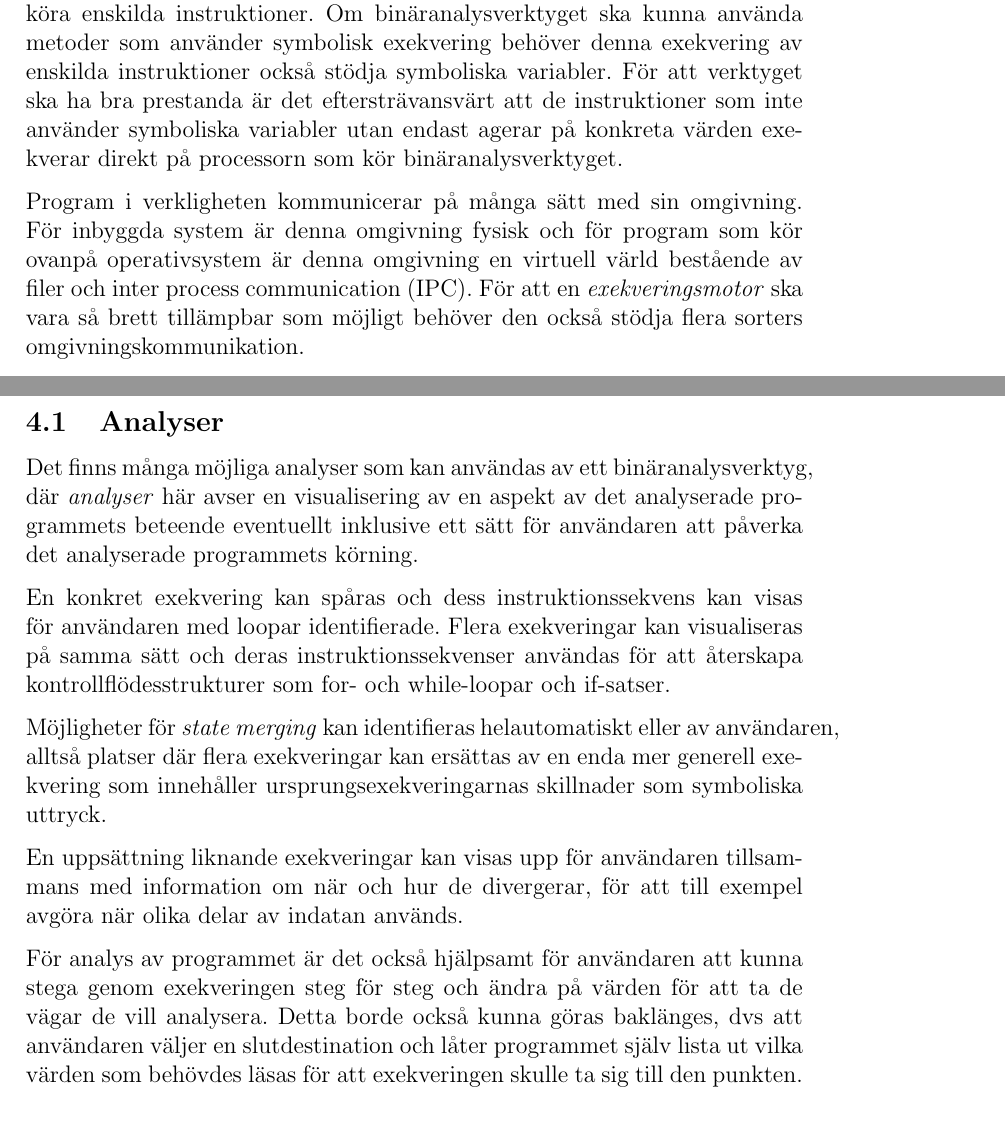
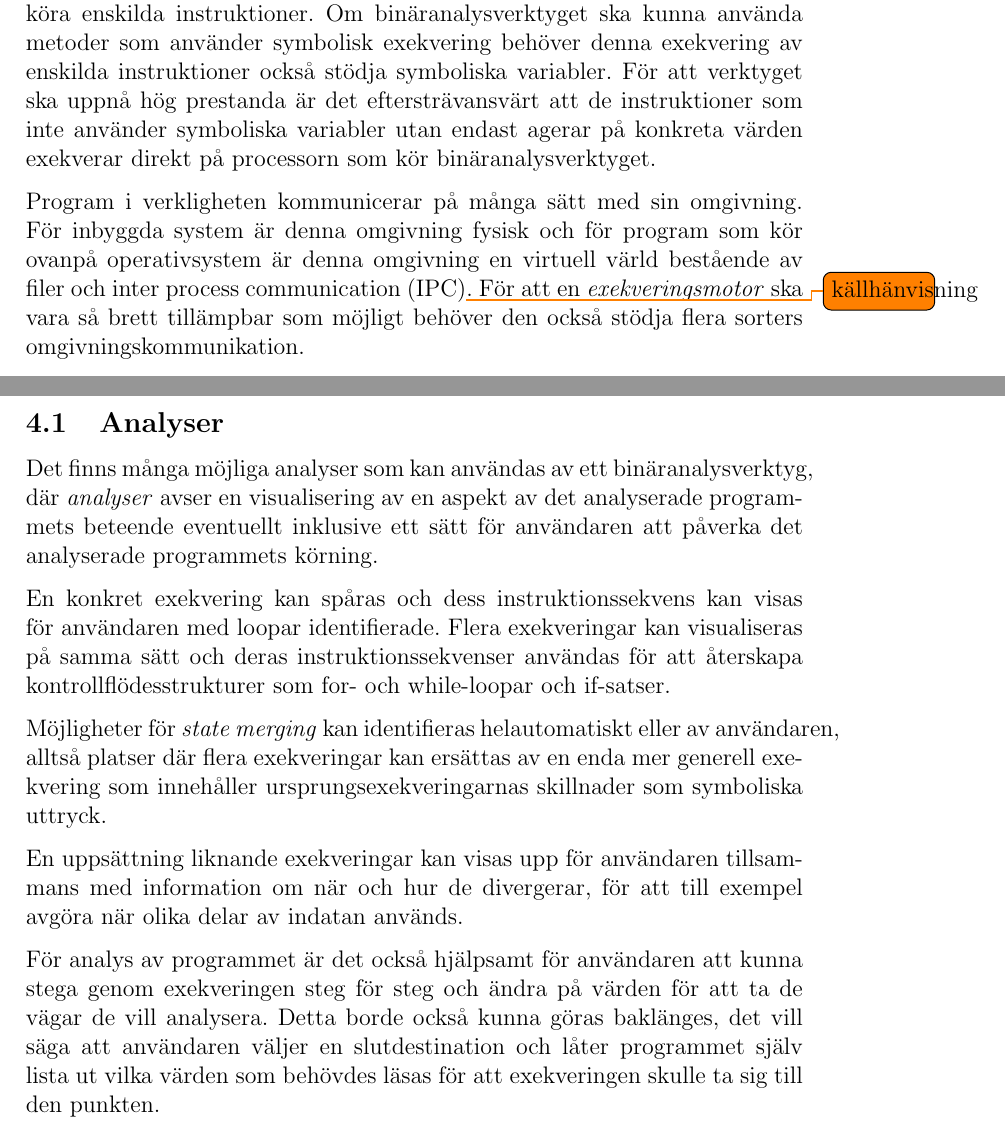
Before and after one commit to lokegustafsson/amba, a LaTeX document (doc/project-plan/main.tex, which reads doc/project-plan/3_problem.tex): two parts of pages 7 and 8 of 14, joined at a grey line, cut so that both start at the same text. Compiled offline with pdfLaTeX.

Commit message:
mindre omformulering i problem-avsnitt

```diff
--- a/doc/project-plan/3_problem.tex
+++ b/doc/project-plan/3_problem.tex
@@ -28,78 +25,58 @@ programmet. Att köra ett program innebär att ladda binären och dess bibliotek
 hoppa till startadressen och sedan köra enskilda instruktioner. Om
 binäranalysverktyget ska kunna använda metoder som använder symbolisk exekvering
 behöver denna exekvering av enskilda instruktioner också stödja symboliska
-variabler. För att verktyget ska ha bra prestanda är det eftersträvansvärt att
-de instruktioner som inte använder symboliska variabler utan endast agerar på
-konkreta värden exekverar direkt på processorn som kör binäranalysverktyget.
+variabler. För att verktyget ska uppnå hög prestanda är det eftersträvansvärt
+att de instruktioner som inte använder symboliska variabler utan endast agerar
+på konkreta värden exekverar direkt på processorn som kör binäranalysverktyget.
 
 Program i verkligheten kommunicerar på många sätt med sin omgivning. För
 inbyggda system är denna omgivning fysisk och för program som kör ovanpå
 operativsystem är denna omgivning en virtuell värld bestående av filer och inter
-process communication (IPC). För att en \textit{exekveringsmotor} ska vara så
-brett tillämpbar som möjligt behöver den också stödja flera sorters
-omgivningskommunikation.
+process communication (IPC)\todo{källhänvisning}. För att en
+\textit{exekveringsmotor} ska vara så brett tillämpbar som möjligt behöver den
+också stödja flera sorters omgivningskommunikation.
 
 Sammantaget är kraven på en \textit{exekveringsmotor} med stöd för symbolisk
-analys att den
-\begin{enumerate}
-    \item kan ladda en binär i en konkret miljö
-    \item kan introducera symboliska variabler i denna miljö genom till exempel
-        omgivningskommunikation
-    \item kan exekvera konkreta delar av programmet med god prestanda genom att
-        köra dessa delar av programmet som maskinkod
-    \item kan exekvera symboliska delar av programmet på ett sätt som är
-        tillräckligt kraftfullt för de symboliska analyser som exekveringsmotorn
-        ska användas till
-\end{enumerate}
-Dessutom behöver exekveringsmotorn kunna kontrolleras och dess slutsatser kunna
-användas av och presenteras i resten av programmet. Figur~\ref{schematic} visar
-förhållandet mellan användaren, analysverktyget och dess exekveringsmotor.
+analys att den \begin{enumerate} \item kan ladda en binär i en konkret miljö
+		\item kan introducera symboliska variabler i denna miljö genom till
+			exempel omgivningskommunikation \item kan exekvera konkreta delar av
+			programmet med god prestanda genom att köra dessa delar av
+		programmet som maskinkod \item kan exekvera symboliska delar av
+			programmet på ett sätt som är tillräckligt kraftfullt för de
+			symboliska analyser som exekveringsmotorn ska användas till
+\end{enumerate} Dessutom behöver exekveringsmotorn kunna kontrolleras och dess
+slutsatser kunna användas av och presenteras i resten av programmet.
+Figur~\ref{schematic} visar förhållandet mellan användaren, analysverktyget och
+dess exekveringsmotor.
 
-\begin{figure}[H]
-	\centering
-	\begin{tikzpicture}
-		\node [draw,
-			fill=lime,
-			minimum width=2cm,
-			minimum height=1cm,
-		]  (user) {Användare};
+\begin{figure}[H] \centering \begin{tikzpicture} \node [draw, fill=lime, minimum
+	width=2cm, minimum height=1cm, ]  (user) {Användare};
 
-		\node [draw,
-			fill=yellow,
-			minimum width=2cm,
-			minimum height=1cm,
-			right=2cm of user
-		] (tool) {Analysverktyg};
+		\node [draw, fill=yellow, minimum width=2cm, minimum height=1cm,
+		right=2cm of user ] (tool) {Analysverktyg};
 
-		\node [draw,
-			fill=orange,
-			minimum width=2cm,
-			minimum height=1cm,
-			right=2cm of tool
-		] (engine) {Exekveringsmotor};
+		\node [draw, fill=orange, minimum width=2cm, minimum height=1cm,
+		right=2cm of tool ] (engine) {Exekveringsmotor};
 
 		\draw[->, line width=.4mm] (user.-30) to[out=-30, in=-150]
-    node[midway,below]{Beslut} (tool.-150);
+		node[midway,below]{Beslut} (tool.-150);
 
 		\draw[->, line width=.4mm] (tool.150) to[out=150, in=30]
-    node[midway,above]{Visualisering} (user.30);
+		node[midway,above]{Visualisering} (user.30);
 
 		\draw[->, line width=.4mm] (tool.-30) to[out=-30, in=-150]
-    node[midway,below]{Kontroll} (engine.-150);
+		node[midway,below]{Kontroll} (engine.-150);
 
 		\draw[->, line width=.4mm] (engine.150) to[out=150, in=30]
-    node[midway,above]{Instrumentering} (tool.30);
+		node[midway,above]{Instrumentering} (tool.30);
 
-	\end{tikzpicture}
-	\caption{
-  Schematisk bild av ett binäranalysverktyg byggt kring en exekveringsmotor
-  }\label{schematic}
-\end{figure}
+	\end{tikzpicture} \caption{ Schematisk bild av ett binäranalysverktyg byggt
+	kring en exekveringsmotor }\label{schematic} \end{figure}
 
 \subsection{Analyser}
 
 Det finns många möjliga analyser som kan användas av ett binäranalysverktyg, där
-\textit{analyser} här avser en visualisering av en aspekt av det analyserade
+\textit{analyser} avser en visualisering av en aspekt av det analyserade
 programmets beteende eventuellt inklusive ett sätt för användaren att påverka
 det analyserade programmets körning.
 
@@ -119,15 +96,15 @@ olika delar av indatan används.
 
 För analys av programmet är det också hjälpsamt för användaren att kunna stega
 genom exekveringen steg för steg och ändra på värden för att ta de vägar de vill
-analysera. Detta borde också kunna göras baklänges, dvs att användaren väljer en
-slutdestination och låter programmet själv lista ut vilka värden som behövdes
-läsas för att exekveringen skulle ta sig till den punkten.
+analysera. Detta borde också kunna göras baklänges, det vill säga att användaren
+väljer en slutdestination och låter programmet själv lista ut vilka värden som
+behövdes läsas för att exekveringen skulle ta sig till den punkten.
 
-En mer automatisk men ändå viktig funktionalitet är konstruktion av
-kod-täckande indata. När testfall som besöker en uppsättning instruktioner är
-konstruerad kan kraven på indatan över denna uppsättning programhopp analyseras
-och programmet kan lista ut vilka aspekter av indatan som kan ändras utan att
-påverka kodtäckningsgraden, och kommunicera detta till användaren.
+En mer automatisk men ändå viktig funktionalitet är konstruktion av kod-täckande
+indata. När testfall som besöker en uppsättning instruktioner är konstruerad kan
+kraven på indatan över denna uppsättning programhopp analyseras och programmet
+kan lista ut vilka aspekter av indatan som kan ändras utan att påverka
+kodtäckningsgraden, och kommunicera detta till användaren.
 
 Det finns många möjliga analyser. Användbarheten i ett verktyg mäts inte i
 kvantiteten analyser utan i förmågan för de utvalda implementerade analyserna
```
Also changed, not shown: doc/project-plan/3_problem.tex (33 more changed lines).
